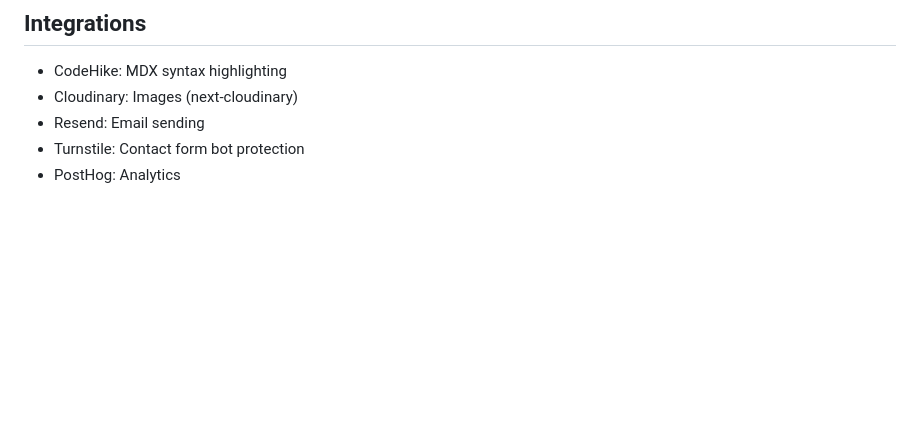
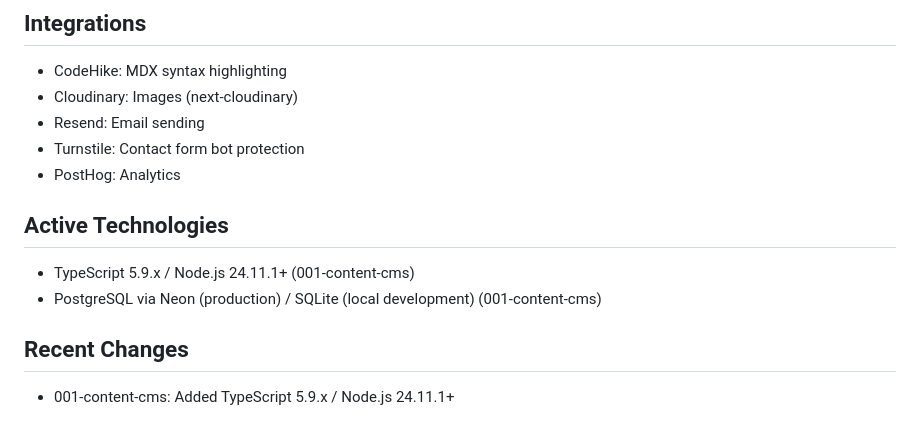
Before and after one commit to sun33t/suneet-codes, a Markdown page: CLAUDE.md, the part around the change. Drawn GitHub-style; blank space fills up the shorter version.

```diff
--- a/CLAUDE.md
+++ b/CLAUDE.md
@@ -82,3 +82,10 @@ Vitest for unit tests. Co-locate test files with source: `*.test.ts`.
 - Resend: Email sending
 - Turnstile: Contact form bot protection
 - PostHog: Analytics
+
+## Active Technologies
+- TypeScript 5.9.x / Node.js 24.11.1+ (001-content-cms)
+- PostgreSQL via Neon (production) / SQLite (local development) (001-content-cms)
+
+## Recent Changes
+- 001-content-cms: Added TypeScript 5.9.x / Node.js 24.11.1+
```
Also changed, not shown: .claude/commands/plan-prompt-from-plan.md (added, +241 -0 lines).
